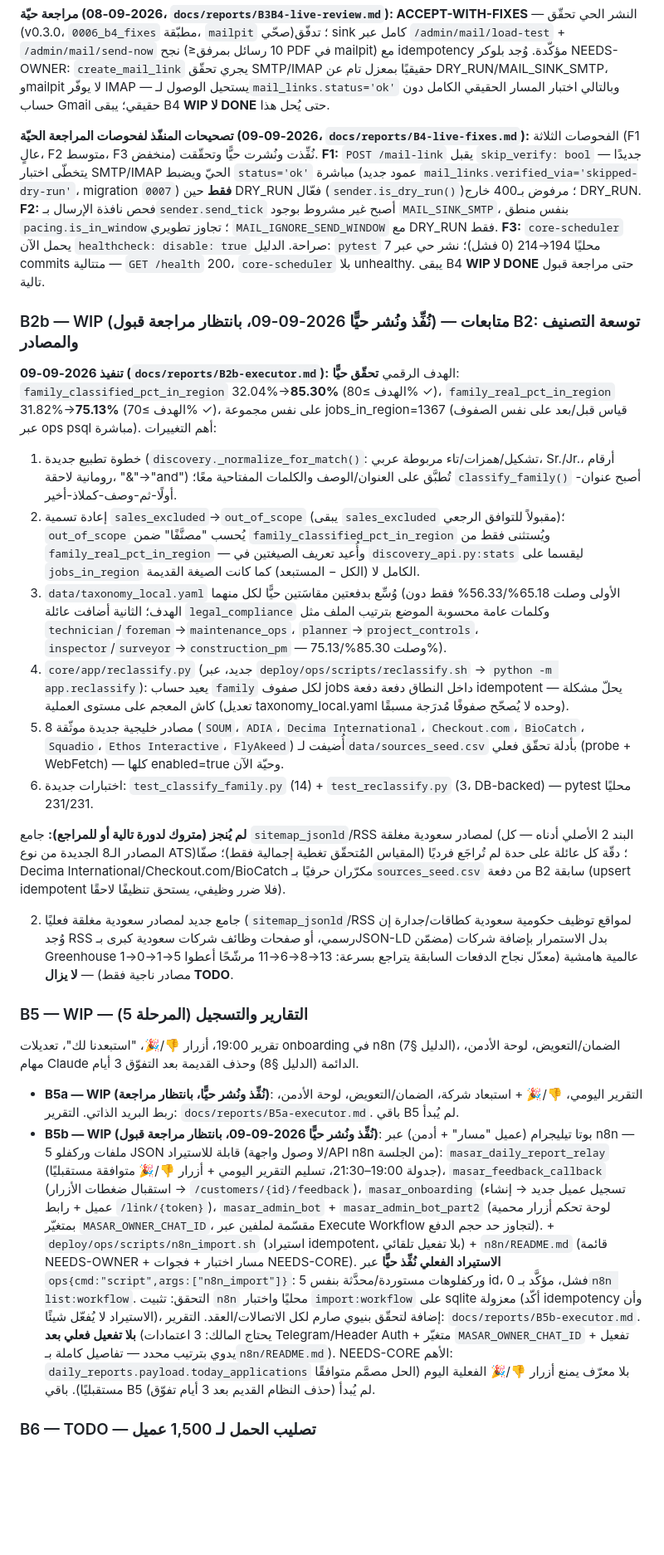
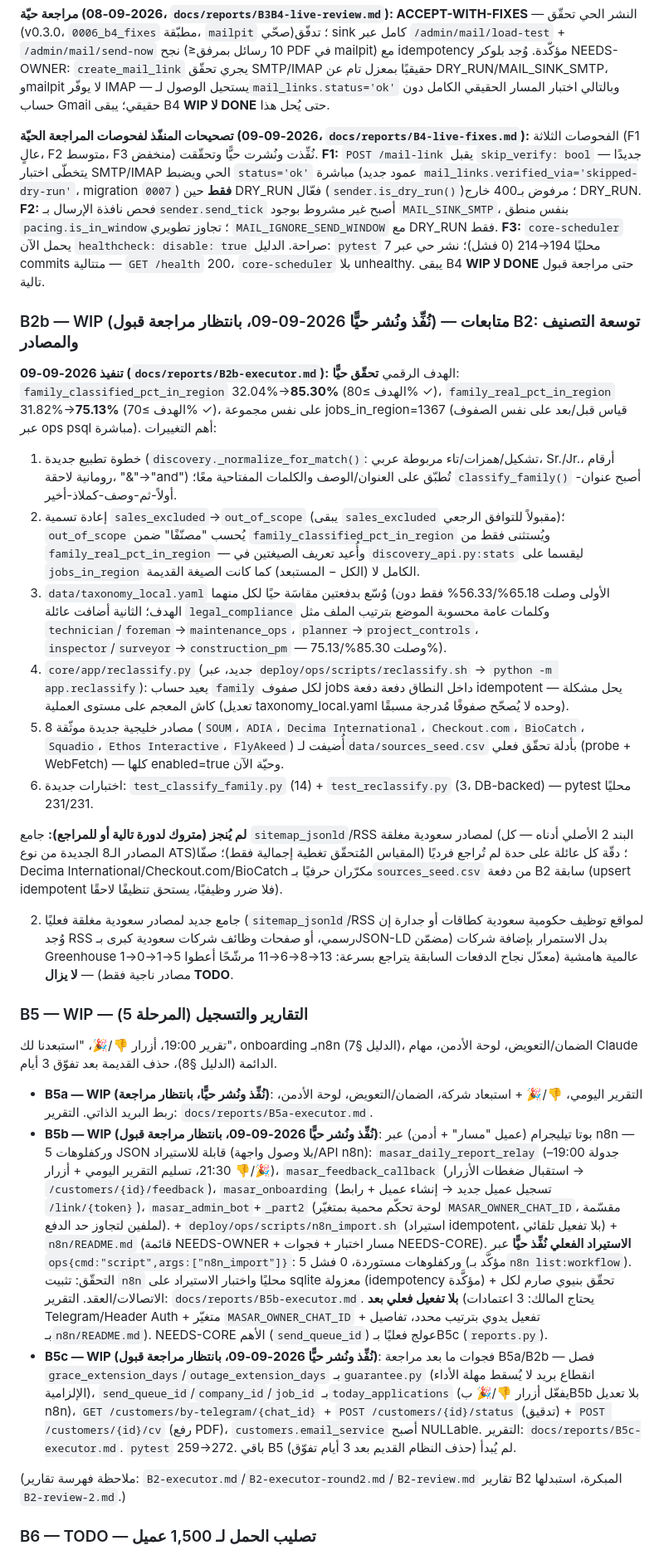
Before and after one commit to aborakanchatgpt-cloud/masar-core, a Markdown page: PLAN.md, the part around one of its changes. Shown at 83% size. Drawn GitHub-style; blank space fills up the shorter version.

```diff
--- a/PLAN.md
+++ b/PLAN.md
@@ -72,25 +72,28 @@
 
 **مراجعة حيّة (2026-09-08، `docs/reports/B3B4-live-review.md`): ACCEPT-WITH-FIXES** — النشر الحي تحقّق (v0.3.0، `0006_b4_fixes` مطبّقة، `mailpit` صحّي)؛ تدفّق sink كامل عبر `/admin/mail/load-test` + `/admin/mail/send-now` نجح (≥10 رسائل بمرفق PDF في mailpit) مع idempotency مؤكّدة. وُجد بلوكر NEEDS-OWNER: `create_mail_link` يجري تحقّق SMTP/IMAP حقيقيًا بمعزل تام عن DRY_RUN/MAIL_SINK_SMTP، وmailpit لا يوفّر IMAP — يستحيل الوصول لـ`mail_links.status='ok'` وبالتالي اختبار المسار الحقيقي الكامل دون حساب Gmail حقيقي؛ يبقى B4 **WIP لا DONE** حتى يُحل هذا.
 
-**تصحيحات المنفّذ لفحوصات المراجعة الحيّة (2026-09-09، `docs/reports/B4-live-fixes.md`):** الفحوصات الثلاثة (F1 عالٍ، F2 متوسط، F3 منخفض) نُفِّذت ونُشرت حيًّا وتحقّقت. **F1:** `POST /mail-link` يقبل `skip_verify: bool` جديدًا — يتخطّى اختبار SMTP/IMAP الحيّ ويضبط `status='ok'` مباشرة (عمود جديد `mail_links.verified_via='skipped-dry-run'`، migration `0007`) **فقط** حين DRY_RUN فعّال (`sender.is_dry_run()`)؛ مرفوض بـ400 خارج DRY_RUN. **F2:** فحص نافذة الإرسال بـ`sender.send_tick` أصبح غير مشروط بوجود `MAIL_SINK_SMTP`، بنفس منطق `pacing.is_in_window`؛ تجاوز تطويري `MAIL_IGNORE_SEND_WINDOW` مع DRY_RUN فقط. **F3:** `core-scheduler` يحمل الآن `healthcheck: disable: true` صراحة. الدليل: `pytest` محليًا 194→214 (0 فشل)؛ نشر حي عبر 7 commits متتالية — `GET /health` 200، `core-scheduler` بلا unhealthy. يبقى B4 **WIP لا DONE** حتى مراجعة قبول تالية.
+**تصحيحات المنفّذ لفحوصات المراجعة الحيّة (2026-09-09، `docs/reports/B4-live-fixes.md`):** الفحوصات الثلاثة (F1 عالٍ، F2 متوسط، F3 منخفض) نُفِّذت ونُشرت حيًّا وتحقّقت. **F1:** `POST /mail-link` يقبل `skip_verify: bool` جديدًا — يتخطّى اختبار SMTP/IMAP الحي ويضبط `status='ok'` مباشرة (عمود جديد `mail_links.verified_via='skipped-dry-run'`، migration `0007`) **فقط** حين DRY_RUN فعّال (`sender.is_dry_run()`)؛ مرفوض بـ400 خارج DRY_RUN. **F2:** فحص نافذة الإرسال بـ`sender.send_tick` أصبح غير مشروط بوجود `MAIL_SINK_SMTP`، بنفس منطق `pacing.is_in_window`؛ تجاوز تطويري `MAIL_IGNORE_SEND_WINDOW` مع DRY_RUN فقط. **F3:** `core-scheduler` يحمل الآن `healthcheck: disable: true` صراحة. الدليل: `pytest` محليًا 194→214 (0 فشل)؛ نشر حي عبر 7 commits متتالية — `GET /health` 200، `core-scheduler` بلا unhealthy. يبقى B4 **WIP لا DONE** حتى مراجعة قبول تالية.
 
 ### B2b — WIP (نُفِّذ ونُشر حيًّا 2026-09-09، بانتظار مراجعة قبول) — متابعات B2: توسعة التصنيف والمصادر
 **تنفيذ 2026-09-09 (`docs/reports/B2b-executor.md`):** الهدف الرقمي **تحقّق حيًّا**: `family_classified_pct_in_region` 32.04%→**85.30%** (الهدف ≥80% ✓)، `family_real_pct_in_region` 31.82%→**75.13%** (الهدف ≥70% ✓)، على نفس مجموعة jobs_in_region=1367 (قياس قبل/بعد على نفس الصفوف عبر ops psql مباشرة). أهم التغييرات:
-1. خطوة تطبيع جديدة (`discovery._normalize_for_match()`: تشكيل/همزات/تاء مربوطة عربي، Sr./Jr.، أرقام رومانية لاحقة، "&"→"and") تُطبَّق على العنوان/الوصف والكلمات المفتاحية معًا؛ `classify_family()` أصبح عنوان-أولًا-ثم-وصف-كملاذ-أخير.
-2. إعادة تسمية `sales_excluded`→`out_of_scope` (يبقى `sales_excluded` مقبولاً للتوافق الرجعي)؛ `out_of_scope` يُحسب "مصنَّفًا" ضمن `family_classified_pct_in_region` ويُستثنى فقط من `family_real_pct_in_region` — وأُعيد تعريف الصيغتين في `discovery_api.py:stats` ليقسما على `jobs_in_region` الكامل لا (الكل − المستبعد) كما كانت الصيغة القديمة.
-3. `data/taxonomy_local.yaml` وُسِّع بدفعتين مقاسَتين حيًّا لكل منهما (الأولى وصلت 65.18%/56.33% فقط دون الهدف؛ الثانية أضافت عائلة `legal_compliance` وكلمات عامة محسوبة الموضع بترتيب الملف مثل `technician`/`foreman`→`maintenance_ops`، `planner`→`project_controls`، `inspector`/`surveyor`→`construction_pm` — وصلت 85.30%/75.13%).
-4. `core/app/reclassify.py` (جديد، عبر `deploy/ops/scripts/reclassify.sh` → `python -m app.reclassify`): يعيد حساب `family` لكل صفوف jobs داخل النطاق دفعة دفعة idempotent — يحلّ مشكلة كاش المعجم على مستوى العملية (تعديل taxonomy_local.yaml وحده لا يُصحّح صفوفًا مُدرَجة مسبقًا).
+1. خطوة تطبيع جديدة (`discovery._normalize_for_match()`: تشكيل/همزات/تاء مربوطة عربي، Sr./Jr.، أرقام رومانية لاحقة، "&"→"and") تُطبّق على العنوان/الوصف والكلمات المفتاحية معًا؛ `classify_family()` أصبح عنوان-أولاً-ثم-وصف-كملاذ-أخير.
+2. إعادة تسمية `sales_excluded`→`out_of_scope` (يبقى `sales_excluded` مقبولاً للتوافق الرجعي)؛ `out_of_scope` يُحسب "مصنّفًا" ضمن `family_classified_pct_in_region` ويُستثنى فقط من `family_real_pct_in_region` — وأُعيد تعريف الصيغتين في `discovery_api.py:stats` ليقسما على `jobs_in_region` الكامل لا (الكل − المستبعد) كما كانت الصيغة القديمة.
+3. `data/taxonomy_local.yaml` وُسّع بدفعتين مقاسَة حيًا لكل منهما (الأولى وصلت 65.18%/56.33% فقط دون الهدف؛ الثانية أضافت عائلة `legal_compliance` وكلمات عامة محسوبة الموضع بترتيب الملف مثل `technician`/`foreman`→`maintenance_ops`، `planner`→`project_controls`، `inspector`/`surveyor`→`construction_pm` — وصلت 85.30%/75.13%).
+4. `core/app/reclassify.py` (جديد، عبر `deploy/ops/scripts/reclassify.sh` → `python -m app.reclassify`): يعيد حساب `family` لكل صفوف jobs داخل النطاق دفعة دفعة idempotent — يحل مشكلة كاش المعجم على مستوى العملية (تعديل taxonomy_local.yaml وحده لا يُصحّح صفوفًا مُدرجة مسبقًا).
 5. 8 مصادر خليجية جديدة موثّقة (`SOUM`، `ADIA`، `Decima International`، `Checkout.com`، `BioCatch`، `Squadio`، `Ethos Interactive`، `FlyAkeed`) أُضيفت لـ`data/sources_seed.csv` بأدلة تحقّق فعلي (probe + WebFetch) — كلها enabled=true وحيّة الآن.
 6. اختبارات جديدة: `test_classify_family.py` (14) + `test_reclassify.py` (3، DB-backed) — pytest محليًا 231/231.
 
-**لم يُنجز (متروك لدورة تالية أو للمراجع):** جامع `sitemap_jsonld`/RSS لمصادر سعودية مغلقة (البند 2 الأصلي أدناه — كل المصادر الـ8 الجديدة من نوع ATS)؛ دقّة كل عائلة على حدة لم تُراجَع فرديًا (المقياس المُتحقّق تغطية إجمالية فقط)؛ صفّا Decima International/Checkout.com/BioCatch مكرّران حرفيًا بـ`sources_seed.csv` من دفعة B2 سابقة (upsert idempotent فلا ضرر وظيفي، يستحق تنظيفًا لاحقًا).
+**لم يُنجز (متروك لدورة تالية أو للمراجع):** جامع `sitemap_jsonld`/RSS لمصادر سعودية مغلقة (البند 2 الأصلي أدناه — كل المصادر الـ8 الجديدة من نوع ATS)؛ دقّة كل عائلة على حدة لم تُراجع فرديًا (المقياس المُتحقّق تغطية إجمالية فقط)؛ صفّا Decima International/Checkout.com/BioCatch مكرّران حرفيًا بـ`sources_seed.csv` من دفعة B2 سابقة (upsert idempotent فلا ضرر وظيفيًا، يستحق تنظيفًا لاحقًا).
 
-2. جامع جديد لمصادر سعودية مغلقة فعليًا (`sitemap_jsonld`/RSS لمواقع توظيف حكومية سعودية كطاقات/جدارة إن وُجد RSS رسمي، أو صفحات وظائف شركات سعودية كبرى بـJSON-LD مضمّن) بدل الاستمرار بإضافة شركات Greenhouse عالمية هامشية (معدّل نجاح الدفعات السابقة يتراجع بسرعة: 13→8→6→11 مرشّحًا أعطوا 5→1→0→1 مصادر ناجية فقط) — **لا يزال TODO**.
+2. جامع جديد لمصادر سعودية مغلقة فعليًا (`sitemap_jsonld`/RSS لمواقع توظيف حكومية سعودية كطاقات أو جدارة إن وُجد RSS رسمي، أو صفحات وظائف شركات سعودية كبرى بـJSON-LD مضمّن) بدل الاستمرار بإضافة شركات Greenhouse عالمية هامشية (معدّل نجاح الدفعات السابقة يتراجع بسرعة: 13→8→6→11 مرشّحًا أعطوا 5→1→0→1 مصادر ناجية فقط) — **لا يزال TODO**.
 
 ### B5 — WIP — التقارير والتسجيل (المرحلة 5)
-تقرير 19:00، أزرار 👎/🎉، "استبعدنا لك"، تعديلات onboarding في n8n (الدليل §7)، الضمان/التعويض، لوحة الأدمن، مهام Claude الدائمة (الدليل §8) وحذف القديمة بعد التفوّق 3 أيام.
+تقرير 19:00، أزرار 👎/🎉، "استبعدنا لك"، onboarding بـn8n (الدليل §7)، الضمان/التعويض، لوحة الأدمن، مهام Claude الدائمة (الدليل §8)، حذف القديمة بعد تفوّق 3 أيام.
 
-- **B5a — WIP (نُفِّذ ونُشر حيًّا، بانتظار مراجعة)**: التقرير اليومي، 👎/🎉 + استبعاد شركة، الضمان/التعويض، لوحة الأدمن، ربط البريد الذاتي. التقرير: `docs/reports/B5a-executor.md`. باقي B5 لم يُبدأ.
-- **B5b — WIP (نُفِّذ ونُشر حيًّا 2026-09-09، بانتظار مراجعة قبول)**: بوتا تيليجرام (عميل "مسار" + أدمن) عبر n8n — 5 ملفات وركفلو JSON قابلة للاستيراد (لا وصول واجهة/API n8n من الجلسة): `masar_daily_report_relay` (جدولة 19:00–21:30، تسليم التقرير اليومي + أزرار 👎/🎉 متوافقة مستقبليًا)، `masar_feedback_callback` (استقبال ضغطات الأزرار → `/customers/{id}/feedback`)، `masar_onboarding` (تسجيل عميل جديد → إنشاء عميل + رابط `/link/{token}`)، `masar_admin_bot` + `masar_admin_bot_part2` (لوحة تحكم أزرار محمية بمتغيّر `MASAR_OWNER_CHAT_ID`، مقسّمة لملفين عبر Execute Workflow لتجاوز حد حجم الدفع). + `deploy/ops/scripts/n8n_import.sh` (استيراد idempotent، بلا تفعيل تلقائي) + `n8n/README.md` (قائمة NEEDS-OWNER + مسار اختبار + فجوات NEEDS-CORE). **الاستيراد الفعلي نُفِّذ حيًّا** عبر `ops{cmd:"script",args:["n8n_import"]}`: 5 وركفلوهات مستوردة/محدَّثة بنفس id، 0 فشل، مؤكَّد بـ`n8n list:workflow`. التحقق: تثبيت `n8n` محليًا واختبار `import:workflow` على sqlite معزولة (أكّد idempotency وأن الاستيراد لا يُفعّل شيئًا)، إضافة لتحقّق بنيوي صارم لكل الاتصالات/العقد. التقرير: `docs/reports/B5b-executor.md`. **بلا تفعيل فعلي بعد** (يحتاج المالك: 3 اعتمادات Telegram/Header Auth + متغيّر `MASAR_OWNER_CHAT_ID` + تفعيل يدوي بترتيب محدد — تفاصيل كاملة بـ`n8n/README.md`). NEEDS-CORE الأهم: `daily_reports.payload.today_applications` بلا معرّف يمنع أزرار 👎/🎉 الفعلية اليوم (الحل مصمَّم متوافقًا مستقبليًا). باقي B5 (حذف النظام القديم بعد 3 أيام تفوّق) لم يُبدأ.
+- **B5a — WIP (نُفِّذ ونُشر حيًّا، بانتظار مراجعة)**: التقرير اليومي، 👎/🎉 + استبعاد شركة، الضمان/التعويض، لوحة الأدمن، ربط البريد الذاتي. التقرير: `docs/reports/B5a-executor.md`.
+- **B5b — WIP (نُفِّذ ونُشر حيًّا 2026-09-09، بانتظار مراجعة قبول)**: بوتا تيليجرام (عميل "مسار" + أدمن) عبر n8n — 5 وركفلوهات JSON قابلة للاستيراد (بلا وصول واجهة/API n8n): `masar_daily_report_relay` (جدولة 19:00–21:30، تسليم التقرير اليومي + أزرار 👎/🎉)، `masar_feedback_callback` (استقبال ضغطات الأزرار → `/customers/{id}/feedback`)، `masar_onboarding` (تسجيل عميل جديد → إنشاء عميل + رابط `/link/{token}`)، `masar_admin_bot`+`_part2` (لوحة تحكّم محمية بمتغيّر `MASAR_OWNER_CHAT_ID`، مقسّمة لملفين لتجاوز حد الدفع). + `deploy/ops/scripts/n8n_import.sh` (استيراد idempotent، بلا تفعيل تلقائي) + `n8n/README.md` (قائمة NEEDS-OWNER + مسار اختبار + فجوات NEEDS-CORE). **الاستيراد الفعلي نُفِّذ حيًّا** عبر `ops{cmd:"script",args:["n8n_import"]}`: 5 وركفلوهات مستوردة، 0 فشل (مؤكَّد بـ`n8n list:workflow`). التحقّق: تثبيت `n8n` محليًا واختبار الاستيراد على sqlite معزولة (idempotency مؤكَّدة) + تحقّق بنيوي صارم لكل الاتصالات/العقد. التقرير: `docs/reports/B5b-executor.md`. **بلا تفعيل فعلي بعد** (يحتاج المالك: 3 اعتمادات Telegram/Header Auth + متغيّر `MASAR_OWNER_CHAT_ID` + تفعيل يدوي بترتيب محدد، تفاصيل بـ`n8n/README.md`). NEEDS-CORE الأهم (`send_queue_id`) عولج فعليًا بـB5c (`reports.py`).
+- **B5c — WIP (نُفِّذ ونُشر حيًّا 2026-09-09، بانتظار مراجعة قبول)**: فجوات ما بعد مراجعة B5a/B2b — فصل `grace_extension_days`/`outage_extension_days` بـ`guarantee.py` (انقطاع بريد لا يُسقط مهلة الأداء الإلزامية)، `send_queue_id`/`company_id`/`job_id` بـ`today_applications` (يفعّل أزرار 👎/🎉 بB5b بلا تعديل n8n)، `GET /customers/by-telegram/{chat_id}` + `POST /customers/{id}/status` (تدقيق) + `POST /customers/{id}/cv` (رفع PDF)، `customers.email_service` أصبح NULLable. التقرير: `docs/reports/B5c-executor.md`. `pytest` 259→272. باقي B5 (حذف النظام القديم بعد 3 أيام تفوّق) لم يُبدأ.
+
+(ملاحظة فهرسة تقارير: `B2-executor.md`/`B2-executor-round2.md`/`B2-review.md` تقارير B2 المبكرة، استبدلها `B2-review-2.md`.)
 
 ### B6 — TODO — تصليب الحمل لـ 1,500 عميل
```
Also changed, not shown: other parts of PLAN.md (+14 -13 lines).
